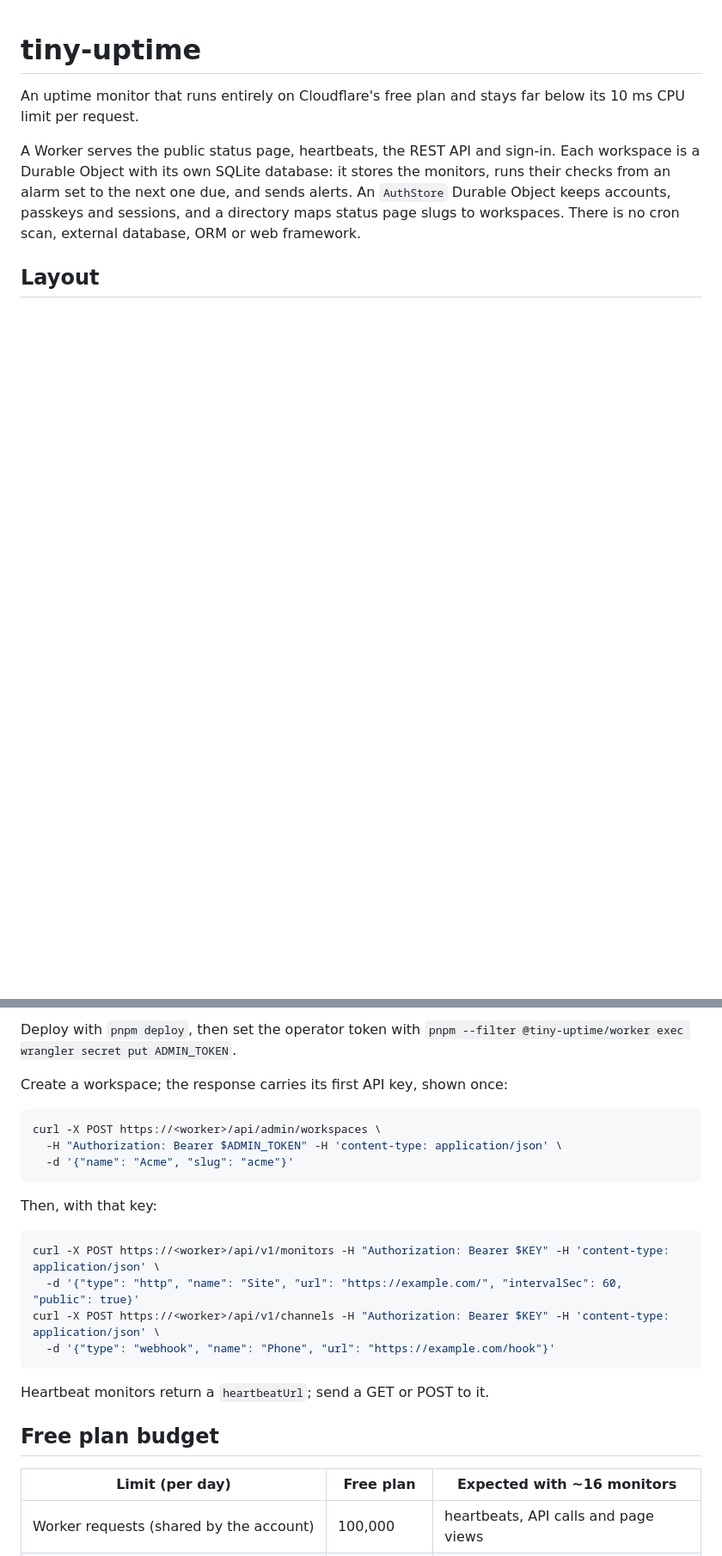
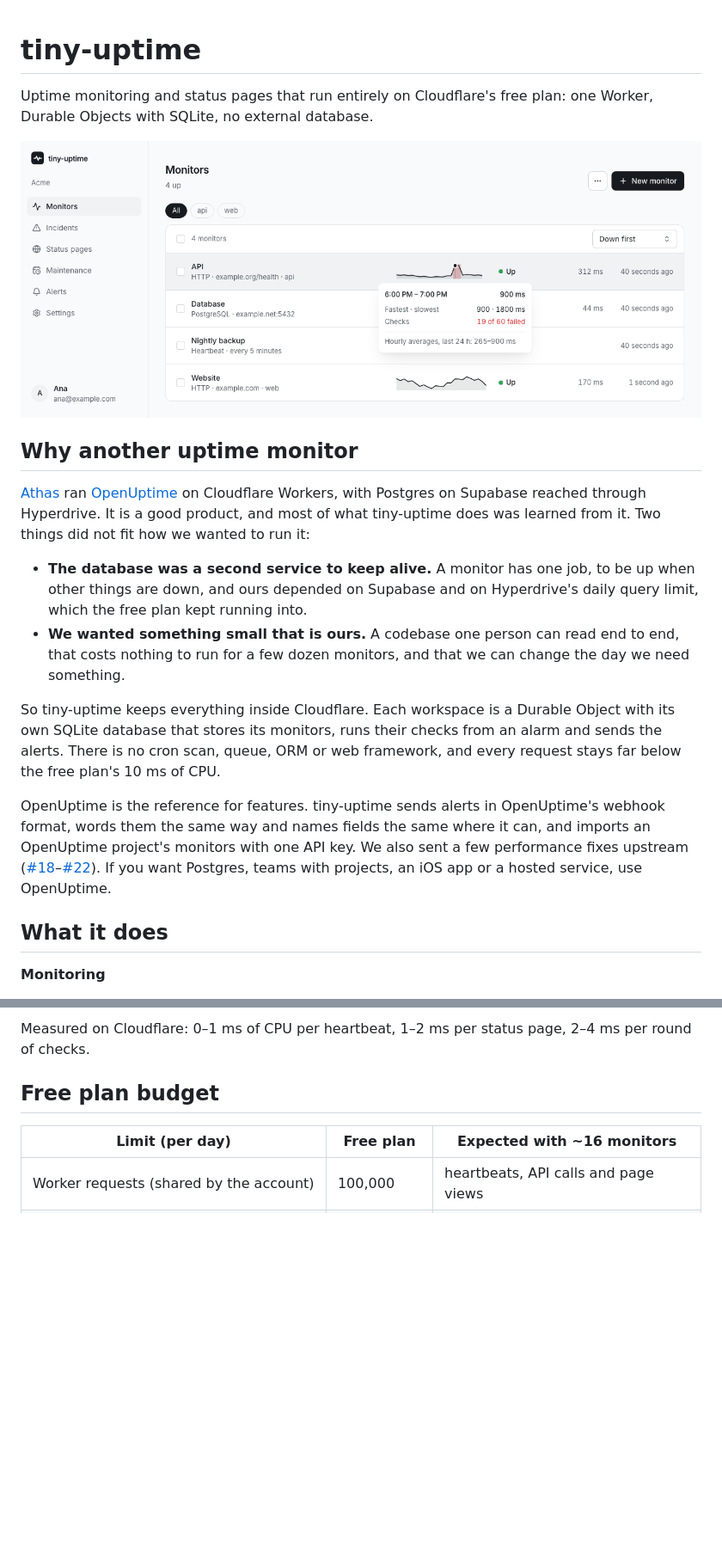
Before and after one commit to RobertoVillegas/tiny-uptime, a Markdown page: README.md, 2 parts joined by grey strips. Shown at 86% size. Drawn GitHub-style; pictures changed too: docs/images/panel-monitors.png (added); blank space fills up the shorter version.

````diff
--- a/README.md
+++ b/README.md
@@ -1,7 +1,21 @@
 # tiny-uptime
 
-An uptime monitor that runs entirely on Cloudflare's free plan and stays far below its 10 ms CPU limit per request.
+Uptime monitoring and status pages that run entirely on Cloudflare's free plan: one Worker, Durable Objects with SQLite, no external database.
 
-A Worker serves the public status page, heartbeats, the REST API and sign-in. Each workspace is a Durable Object with its own SQLite database: it stores the monitors, runs their checks from an alarm set to the next one due, and sends alerts. An `AuthStore` Durable Object keeps accounts, passkeys and sessions, and a directory maps status page slugs to workspaces. There is no cron scan, external database, ORM or web framework.
+![The monitors list, with each monitor's last 24 hours and the details of one hour](docs/images/panel-monitors.png)
 
-## Layout
+## Why another uptime monitor
+
+[Athas](https://athas.mx) ran [OpenUptime](https://github.com/becoolme/openuptime) on Cloudflare Workers, with Postgres on Supabase reached through Hyperdrive. It is a good product, and most of what tiny-uptime does was learned from it. Two things did not fit how we wanted to run it:
+
+- **The database was a second service to keep alive.** A monitor has one job, to be up when other things are down, and ours depended on Supabase and on Hyperdrive's daily query limit, which the free plan kept running into.
+- **We wanted something small that is ours.** A codebase one person can read end to end, that costs nothing to run for a few dozen monitors, and that we can change the day we need something.
+
+So tiny-uptime keeps everything inside Cloudflare. Each workspace is a Durable Object with its own SQLite database that stores its monitors, runs their checks from an alarm and sends the alerts. There is no cron scan, queue, ORM or web framework, and every request stays far below the free plan's 10 ms of CPU.
+
+OpenUptime is the reference for features. tiny-uptime sends alerts in OpenUptime's webhook format, words them the same way and names fields the same where it can, and imports an OpenUptime project's monitors with one API key. We also sent a few performance fixes upstream ([#18](https://github.com/becoolme/openuptime/pull/18)–[#22](https://github.com/becoolme/openuptime/pull/22)). If you want Postgres, teams with projects, an iOS app or a hosted service, use OpenUptime.
+
+## What it does
+
+**Monitoring**
+
@@ -93,23 +160,4 @@ pnpm verify      # format, lint, boundaries, typecheck, tests and budget, as CI
-Deploy with `pnpm deploy`, then set the operator token with `pnpm --filter @tiny-uptime/worker exec wrangler secret put ADMIN_TOKEN`.
-
-Create a workspace; the response carries its first API key, shown once:
-
-```bash
-curl -X POST https://<worker>/api/admin/workspaces \
-  -H "Authorization: Bearer $ADMIN_TOKEN" -H 'content-type: application/json' \
-  -d '{"name": "Acme", "slug": "acme"}'
-```
-
-Then, with that key:
-
-```bash
-curl -X POST https://<worker>/api/v1/monitors -H "Authorization: Bearer $KEY" -H 'content-type: application/json' \
-  -d '{"type": "http", "name": "Site", "url": "https://example.com/", "intervalSec": 60, "public": true}'
-curl -X POST https://<worker>/api/v1/channels -H "Authorization: Bearer $KEY" -H 'content-type: application/json' \
-  -d '{"type": "webhook", "name": "Phone", "url": "https://example.com/hook"}'
-```
-
-Heartbeat monitors return a `heartbeatUrl`; send a GET or POST to it.
+Measured on Cloudflare: 0–1 ms of CPU per heartbeat, 1–2 ms per status page, 2–4 ms per round of checks.
 
 ## Free plan budget
 
````
Also changed, not shown: other parts of README.md (+126 -57 lines), CONTRIBUTING.md (added, +15 -0 lines), SECURITY.md (added, +5 -0 lines), docs/images/status-page.png (added), 4 other files.
